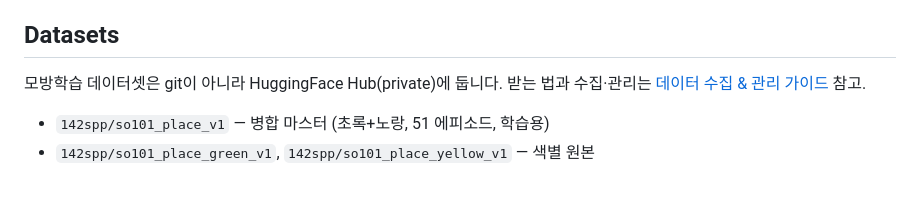
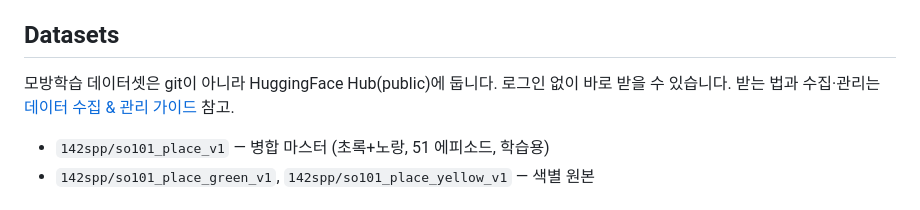
Before and after one commit to capstone-sim2real/lerobot_sim2real, a Markdown page: README.md, the part around the change. GitHub-like rendering.

```diff
--- a/README.md
+++ b/README.md
@@ -103,7 +103,7 @@ LEROBOT_DIR=/path/to/lerobot ./scripts/so101_scan_motors.sh
 
 ## Datasets
 
-모방학습 데이터셋은 git이 아니라 HuggingFace Hub(private)에 둡니다. 받는 법과 수집·관리는 [데이터 수집 & 관리 가이드](docs/guide/SO101_데이터수집_관리.md) 참고.
+모방학습 데이터셋은 git이 아니라 HuggingFace Hub(public)에 둡니다. 로그인 없이 바로 받을 수 있습니다. 받는 법과 수집·관리는 [데이터 수집 & 관리 가이드](docs/guide/SO101_데이터수집_관리.md) 참고.
 
 - `142spp/so101_place_v1` — 병합 마스터 (초록+노랑, 51 에피소드, 학습용)
 - `142spp/so101_place_green_v1`, `142spp/so101_place_yellow_v1` — 색별 원본
```
Also changed, not shown: docs/guide/SO101_데이터수집_관리.md (+5 -3 lines).
